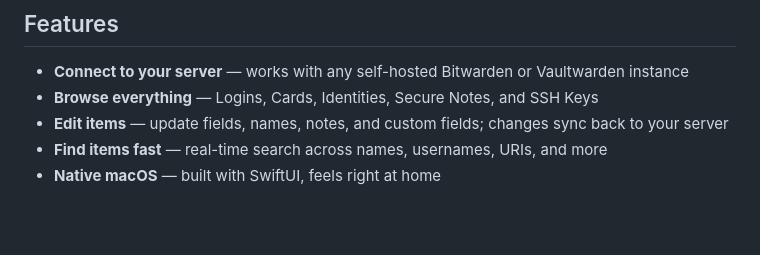
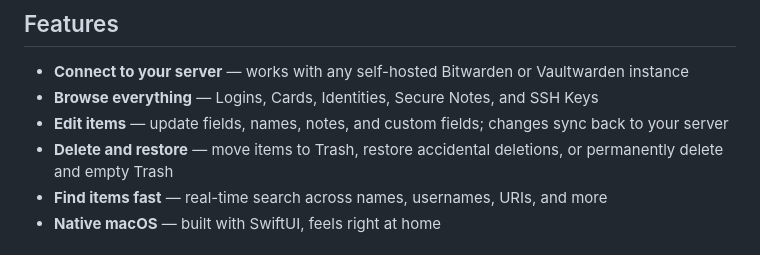
Before and after one commit to b0x42/prizm, a Markdown page: README.md, the part around the change. Drawn GitHub-style; blank space fills up the shorter version.

Commit message:
docs: add delete and restore to README features list
Co-Authored-By: Claude Sonnet 4.6 <noreply@anthropic.com>

```diff
--- a/README.md
+++ b/README.md
@@ -15,6 +15,7 @@ A native Bitwarden client for macOS. Connect to your self-hosted [Bitwarden](htt
 - **Connect to your server** — works with any self-hosted Bitwarden or Vaultwarden instance
 - **Browse everything** — Logins, Cards, Identities, Secure Notes, and SSH Keys
 - **Edit items** — update fields, names, notes, and custom fields; changes sync back to your server
+- **Delete and restore** — move items to Trash, restore accidental deletions, or permanently delete and empty Trash
 - **Find items fast** — real-time search across names, usernames, URIs, and more
 - **Native macOS** — built with SwiftUI, feels right at home
 
```
